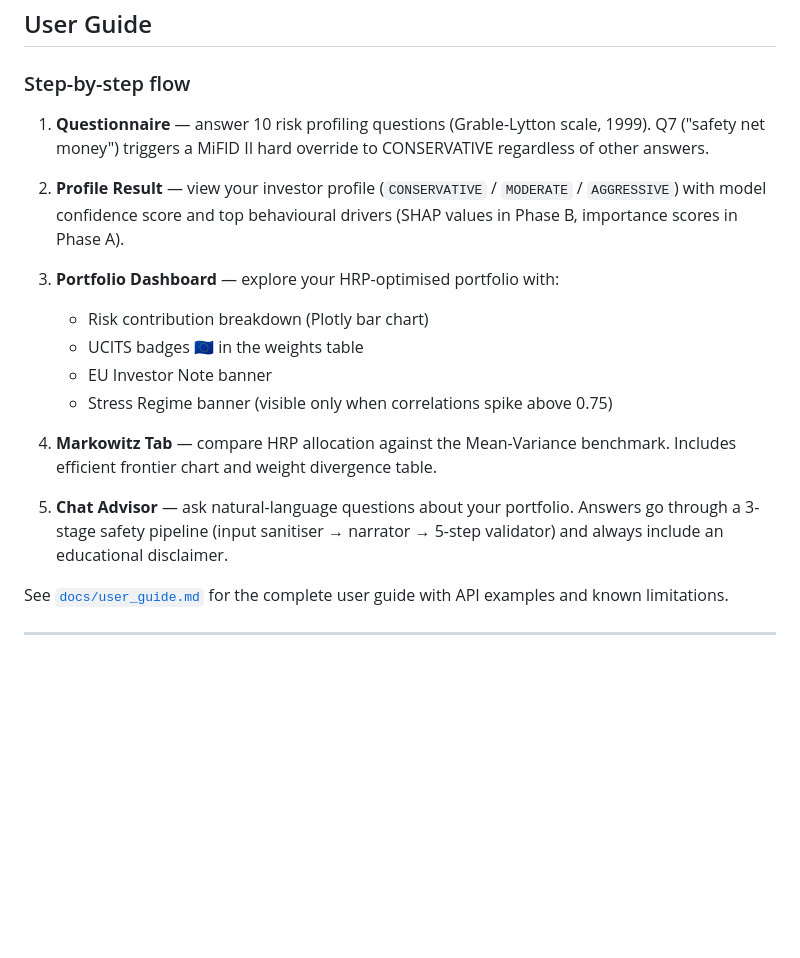
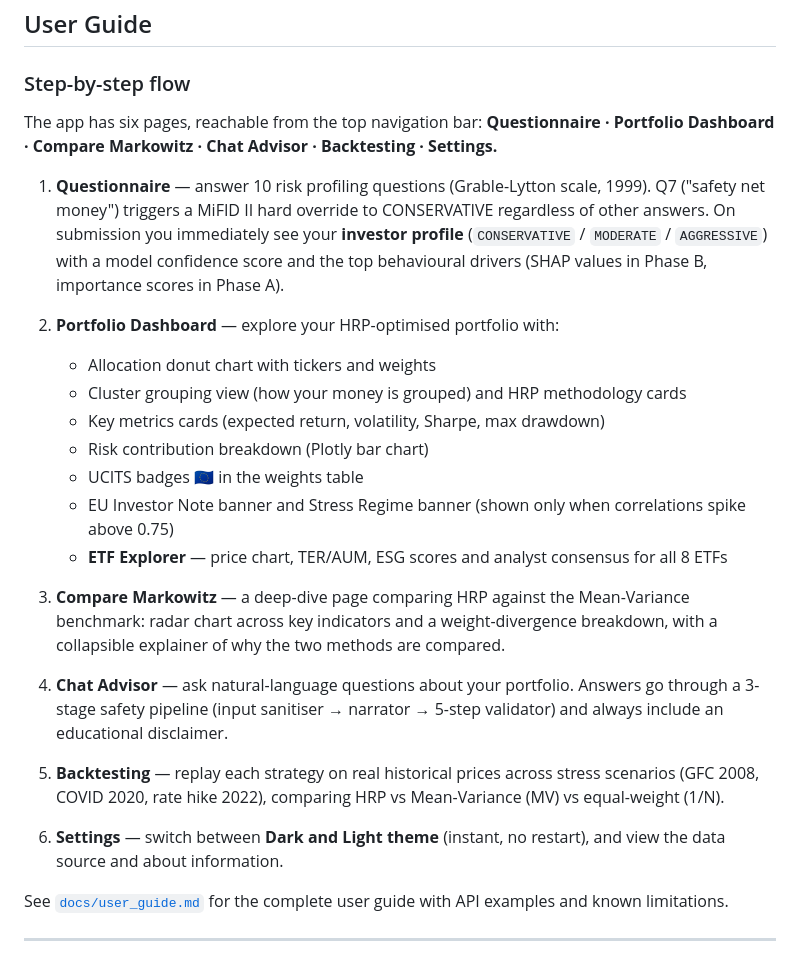
Before and after one commit to Programming-for-finance-II/robo-advisor, a Markdown page: README.md, the part around the change. Drawn GitHub-style; blank space fills up the shorter version.

Commit message:
docs: update User Guide to reflect actual 6-page navigation (Compare, Backtesting, Settings)

```diff
--- a/README.md
+++ b/README.md
@@ -207,26 +207,42 @@ SQLite data persists in a Docker volume between restarts.
 
 ### Step-by-step flow
 
+The app has six pages, reachable from the top navigation bar:
+**Questionnaire · Portfolio Dashboard · Compare Markowitz · Chat Advisor · Backtesting · Settings.**
+
 1. **Questionnaire** — answer 10 risk profiling questions (Grable-Lytton scale, 1999).
    Q7 ("safety net money") triggers a MiFID II hard override to CONSERVATIVE
-   regardless of other answers.
+   regardless of other answers. On submission you immediately see your
+   **investor profile** (`CONSERVATIVE` / `MODERATE` / `AGGRESSIVE`) with a model
+   confidence score and the top behavioural drivers (SHAP values in Phase B,
+   importance scores in Phase A).
 
-2. **Profile Result** — view your investor profile (`CONSERVATIVE` / `MODERATE` /
-   `AGGRESSIVE`) with model confidence score and top behavioural drivers
-   (SHAP values in Phase B, importance scores in Phase A).
-
-3. **Portfolio Dashboard** — explore your HRP-optimised portfolio with:
+2. **Portfolio Dashboard** — explore your HRP-optimised portfolio with:
+   - Allocation donut chart with tickers and weights
+   - Cluster grouping view (how your money is grouped) and HRP methodology cards
+   - Key metrics cards (expected return, volatility, Sharpe, max drawdown)
    - Risk contribution breakdown (Plotly bar chart)
    - UCITS badges 🇪🇺 in the weights table
-   - EU Investor Note banner
-   - Stress Regime banner (visible only when correlations spike above 0.75)
+   - EU Investor Note banner and Stress Regime banner (shown only when
+     correlations spike above 0.75)
+   - **ETF Explorer** — price chart, TER/AUM, ESG scores and analyst consensus
+     for all 8 ETFs
 
-4. **Markowitz Tab** — compare HRP allocation against the Mean-Variance benchmark.
-   Includes efficient frontier chart and weight divergence table.
+3. **Compare Markowitz** — a deep-dive page comparing HRP against the
+   Mean-Variance benchmark: radar chart across key indicators and a
+   weight-divergence breakdown, with a collapsible explainer of why the two
+   methods are compared.
 
-5. **Chat Advisor** — ask natural-language questions about your portfolio.
+4. **Chat Advisor** — ask natural-language questions about your portfolio.
    Answers go through a 3-stage safety pipeline (input sanitiser → narrator →
    5-step validator) and always include an educational disclaimer.
+
+5. **Backtesting** — replay each strategy on real historical prices across stress
+   scenarios (GFC 2008, COVID 2020, rate hike 2022), comparing HRP vs
+   Mean-Variance (MV) vs equal-weight (1/N).
+
+6. **Settings** — switch between **Dark and Light theme** (instant, no restart),
+   and view the data source and about information.
 
 See [`docs/user_guide.md`](docs/user_guide.md) for the complete user guide with
 API examples and known limitations.
```
